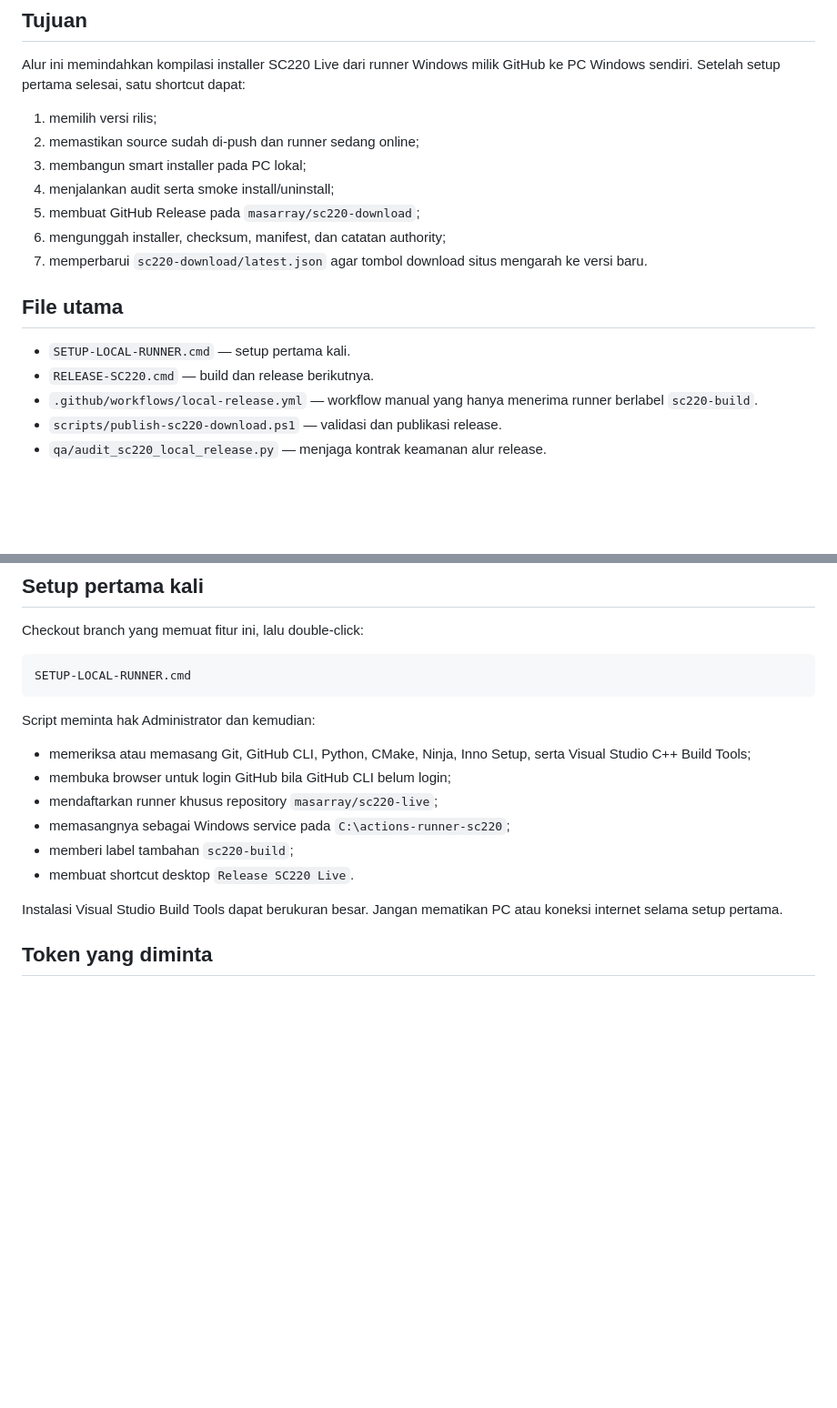
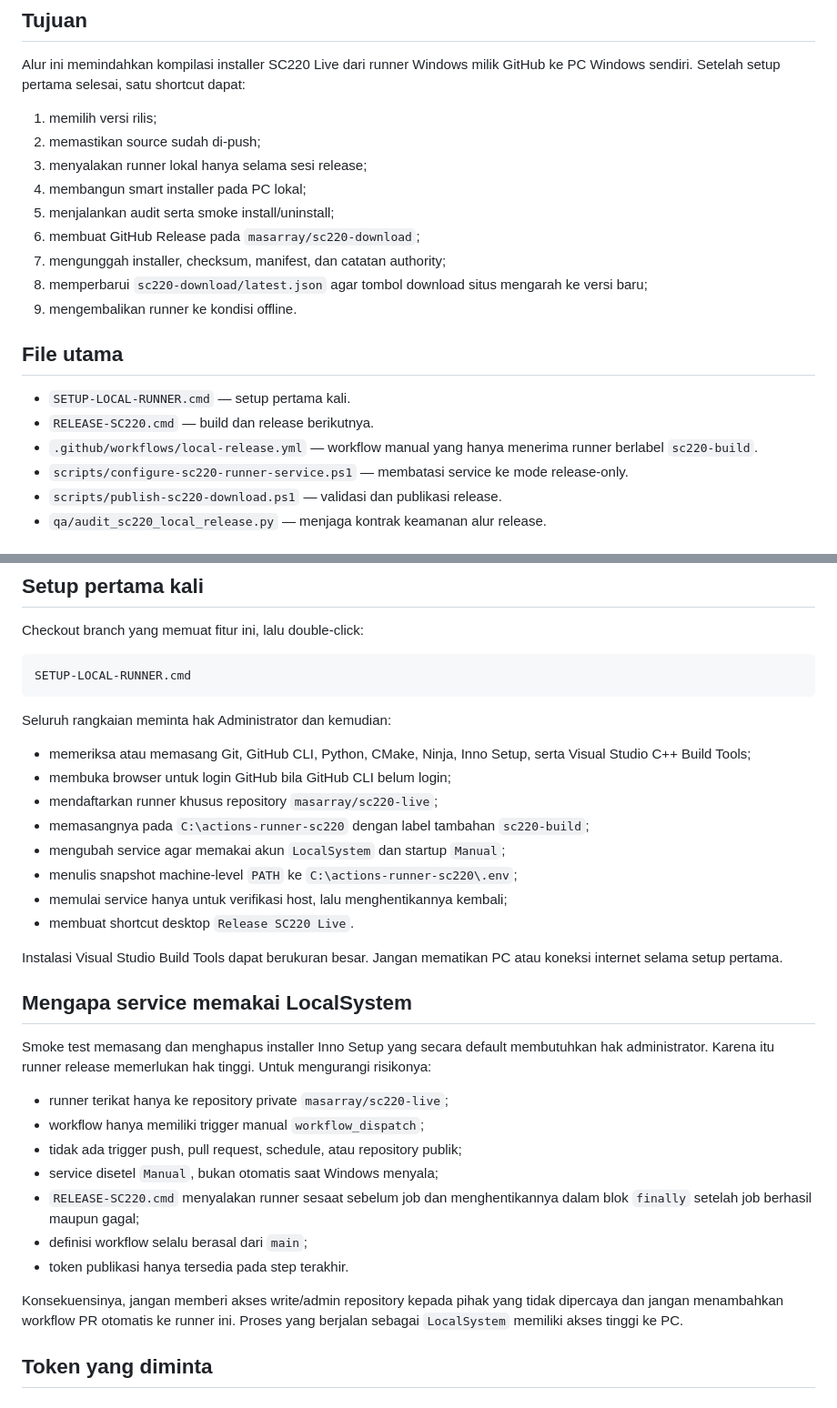
Before and after one commit to masarray/sc220-live, a Markdown page: docs/LOCAL_RUNNER_RELEASE.md, 2 parts joined by grey strips. Shown at 91% size. Drawn GitHub-style; blank space fills up the shorter version.

Commit message:
docs: document release-only privileged runner lifecycle

````diff
--- a/docs/LOCAL_RUNNER_RELEASE.md
+++ b/docs/LOCAL_RUNNER_RELEASE.md
@@ -5,18 +5,21 @@
 Alur ini memindahkan kompilasi installer SC220 Live dari runner Windows milik GitHub ke PC Windows sendiri. Setelah setup pertama selesai, satu shortcut dapat:
 
 1. memilih versi rilis;
-2. memastikan source sudah di-push dan runner sedang online;
-3. membangun smart installer pada PC lokal;
-4. menjalankan audit serta smoke install/uninstall;
-5. membuat GitHub Release pada `masarray/sc220-download`;
-6. mengunggah installer, checksum, manifest, dan catatan authority;
-7. memperbarui `sc220-download/latest.json` agar tombol download situs mengarah ke versi baru.
+2. memastikan source sudah di-push;
+3. menyalakan runner lokal hanya selama sesi release;
+4. membangun smart installer pada PC lokal;
+5. menjalankan audit serta smoke install/uninstall;
+6. membuat GitHub Release pada `masarray/sc220-download`;
+7. mengunggah installer, checksum, manifest, dan catatan authority;
+8. memperbarui `sc220-download/latest.json` agar tombol download situs mengarah ke versi baru;
+9. mengembalikan runner ke kondisi offline.
 
 ## File utama
 
 - `SETUP-LOCAL-RUNNER.cmd` — setup pertama kali.
 - `RELEASE-SC220.cmd` — build dan release berikutnya.
 - `.github/workflows/local-release.yml` — workflow manual yang hanya menerima runner berlabel `sc220-build`.
+- `scripts/configure-sc220-runner-service.ps1` — membatasi service ke mode release-only.
 - `scripts/publish-sc220-download.ps1` — validasi dan publikasi release.
 - `qa/audit_sc220_local_release.py` — menjaga kontrak keamanan alur release.
 
@@ -34,16 +37,32 @@ Checkout branch yang memuat fitur ini, lalu double-click:
 SETUP-LOCAL-RUNNER.cmd
 ```
 
-Script meminta hak Administrator dan kemudian:
+Seluruh rangkaian meminta hak Administrator dan kemudian:
 
 - memeriksa atau memasang Git, GitHub CLI, Python, CMake, Ninja, Inno Setup, serta Visual Studio C++ Build Tools;
 - membuka browser untuk login GitHub bila GitHub CLI belum login;
 - mendaftarkan runner khusus repository `masarray/sc220-live`;
-- memasangnya sebagai Windows service pada `C:\actions-runner-sc220`;
-- memberi label tambahan `sc220-build`;
+- memasangnya pada `C:\actions-runner-sc220` dengan label tambahan `sc220-build`;
+- mengubah service agar memakai akun `LocalSystem` dan startup `Manual`;
+- menulis snapshot machine-level `PATH` ke `C:\actions-runner-sc220\.env`;
+- memulai service hanya untuk verifikasi host, lalu menghentikannya kembali;
 - membuat shortcut desktop `Release SC220 Live`.
 
 Instalasi Visual Studio Build Tools dapat berukuran besar. Jangan mematikan PC atau koneksi internet selama setup pertama.
+
+## Mengapa service memakai LocalSystem
+
+Smoke test memasang dan menghapus installer Inno Setup yang secara default membutuhkan hak administrator. Karena itu runner release memerlukan hak tinggi. Untuk mengurangi risikonya:
+
+- runner terikat hanya ke repository private `masarray/sc220-live`;
+- workflow hanya memiliki trigger manual `workflow_dispatch`;
+- tidak ada trigger push, pull request, schedule, atau repository publik;
+- service disetel `Manual`, bukan otomatis saat Windows menyala;
+- `RELEASE-SC220.cmd` menyalakan runner sesaat sebelum job dan menghentikannya dalam blok `finally` setelah job berhasil maupun gagal;
+- definisi workflow selalu berasal dari `main`;
+- token publikasi hanya tersedia pada step terakhir.
+
+Konsekuensinya, jangan memberi akses write/admin repository kepada pihak yang tidak dipercaya dan jangan menambahkan workflow PR otomatis ke runner ini. Proses yang berjalan sebagai `LocalSystem` memiliki akses tinggi ke PC.
 
 ## Token yang diminta
 
````
Also changed, not shown: other parts of docs/LOCAL_RUNNER_RELEASE.md (+10 -5 lines).
